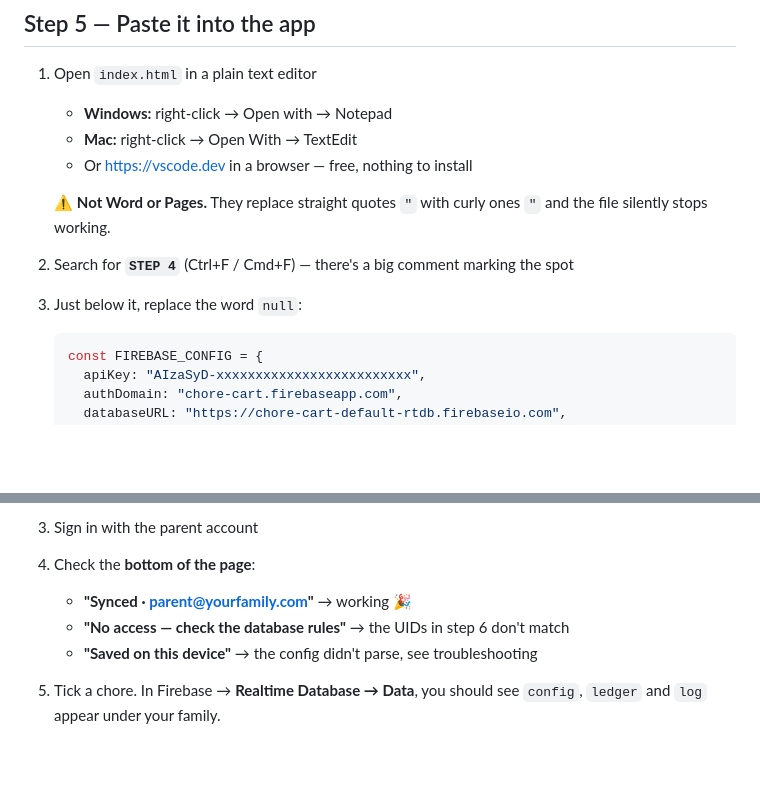
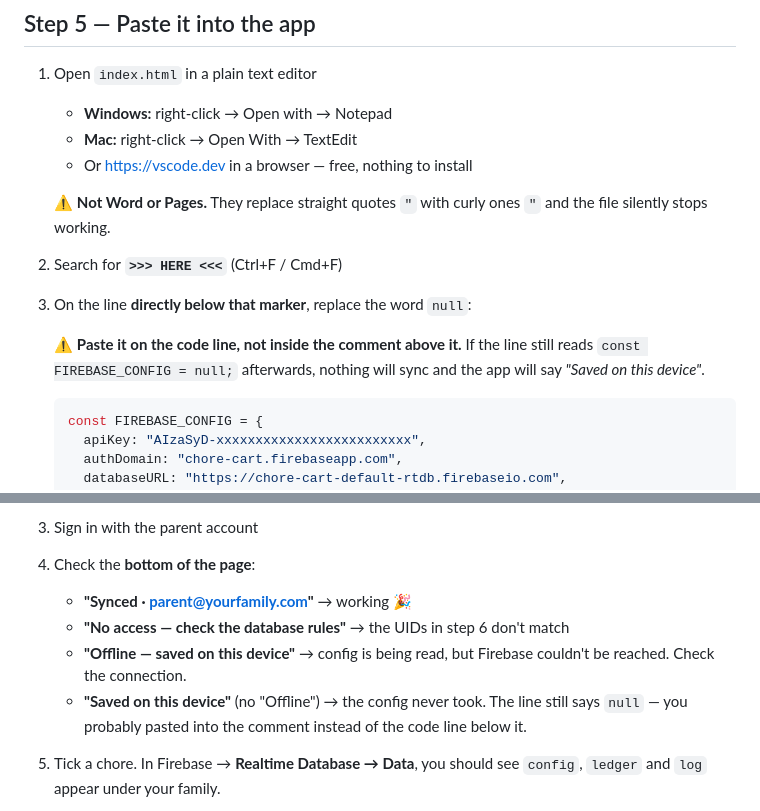
Before and after one commit to RafikiScyent888/CA-chore-cart, a Markdown page: FIREBASESETUP.md, 2 parts joined by grey strips. Rendered like a GitHub page; blank space fills up the shorter version.

Commit message:
Revise Firebase setup instructions and troubleshooting
Updated instructions for replacing 'null' in Firebase config and clarified troubleshooting messages.

````diff
--- a/FIREBASESETUP.md
+++ b/FIREBASESETUP.md
@@ -128,8 +128,12 @@ the accounts here, which is what keeps strangers out.
    ⚠️ **Not Word or Pages.** They replace straight quotes `"` with curly ones `"`
    and the file silently stops working.
 
-2. Search for **`STEP 4`** (Ctrl+F / Cmd+F) — there's a big comment marking the spot
-3. Just below it, replace the word `null`:
+2. Search for **`>>> HERE <<<`** (Ctrl+F / Cmd+F)
+3. On the line **directly below that marker**, replace the word `null`:
+
+   ⚠️ **Paste it on the code line, not inside the comment above it.** If the
+   line still reads `const FIREBASE_CONFIG = null;` afterwards, nothing will
+   sync and the app will say *"Saved on this device"*.
 
    ```js
    const FIREBASE_CONFIG = {
@@ -231,7 +235,11 @@ claims the family as parent.
 
    - **"Synced · parent@yourfamily.com"** → working 🎉
    - **"No access — check the database rules"** → the UIDs in step 6 don't match
-   - **"Saved on this device"** → the config didn't parse, see troubleshooting
+   - **"Offline — saved on this device"** → config is being read, but Firebase
+     couldn't be reached. Check the connection.
+   - **"Saved on this device"** (no "Offline") → the config never took. The line
+     still says `null` — you probably pasted into the comment instead of the
+     code line below it.
 
 5. Tick a chore. In Firebase → **Realtime Database → Data**, you should see
    `config`, `ledger` and `log` appear under your family.
````
